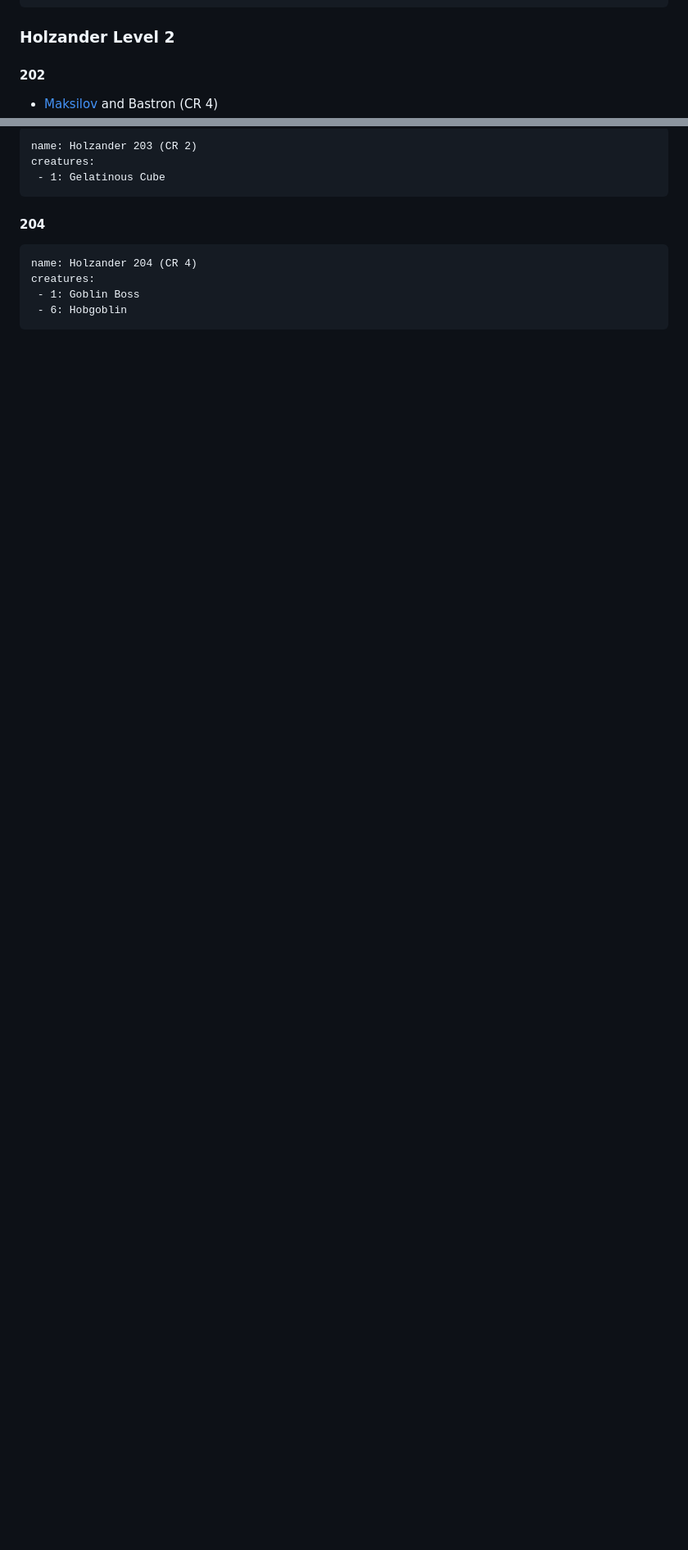
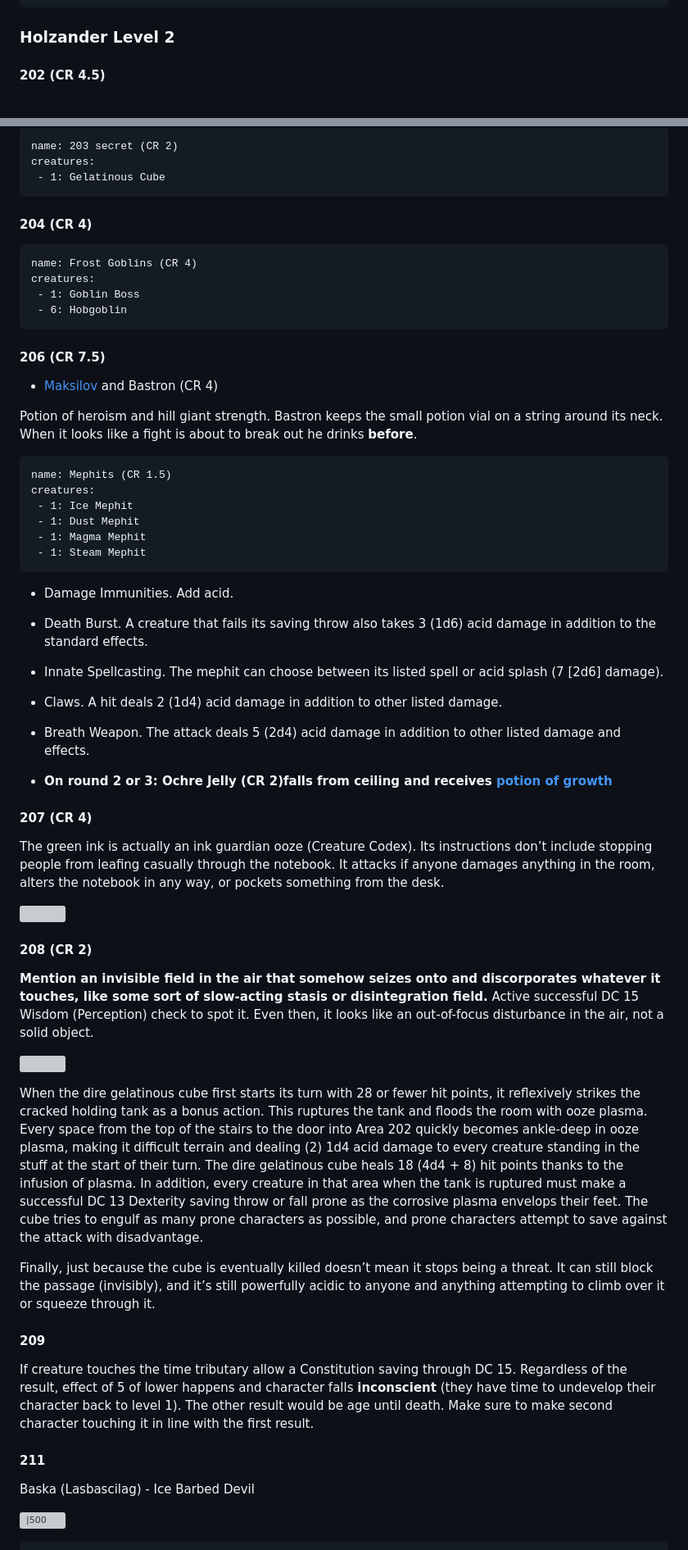
Before and after one commit to terra-campaigns/arrival, a Markdown page: campaign/part02/chap007.md, 2 parts joined by grey strips. Shown: that part at 82% size. GitHub-like rendering; blank space fills up the shorter version; grey boxes are pictures that could not be loaded.

Commit message:
finished preparing chap007 for open world

````diff
--- a/campaign/part02/chap007.md
+++ b/campaign/part02/chap007.md
@@ -300,7 +306,6 @@ creatures:
 
 ### Holzander Level 2
 
-#### 202
+#### 202 (CR 4.5)
 
-- [Maksilov](../npcs/maksilov.md) and Bastron (CR 4)
 - Jelly hybrid (CR 3)
@@ -330,15 +336,64 @@ creatures:
 
 ```encounter
-name: Holzander 203 (CR 2)
+name: 203 secret (CR 2)
 creatures:
  - 1: Gelatinous Cube
 ```
 
-#### 204
+#### 204 (CR 4)
 
 ```encounter
-name: Holzander 204 (CR 4)
+name: Frost Goblins (CR 4)
 creatures:
  - 1: Goblin Boss
  - 6: Hobgoblin
 ```
+
+#### 206 (CR 7.5)
+
+- [Maksilov](../npcs/maksilov.md) and Bastron (CR 4)
+
+Potion of heroism and hill giant strength. Bastron keeps the small potion vial on a string around its neck. When it looks like a fight is about to break out he drinks **before**.
+
+```encounter
+name: Mephits (CR 1.5)
+creatures:
+ - 1: Ice Mephit
+ - 1: Dust Mephit
+ - 1: Magma Mephit
+ - 1: Steam Mephit
+```
+- Damage Immunities. Add acid.
+- Death Burst. A creature that fails its saving throw also takes 3 (1d6) acid damage in addition to the standard effects.
+- Innate Spellcasting. The mephit can choose between its listed spell or acid splash (7 [2d6] damage).
+- Claws. A hit deals 2 (1d4) acid damage in addition to other listed damage.
+- Breath Weapon. The attack deals 5 (2d4) acid damage in addition to other listed damage and effects.
+
+- **On round 2 or 3: Ochre Jelly (CR 2)falls from ceiling and receives [potion of growth](https://roll20.net/compendium/dnd5e/Enlarge%20Reduce?expansion=0#content)**
+
+#### 207 (CR 4)
+
+The green ink is actually an ink guardian ooze (Creature Codex). Its instructions don’t include stopping people from leafing casually through the notebook. It attacks if anyone damages anything in the room, alters the notebook in any way, or pockets something from the desk.
+
+![](https://i.imgur.com/imx9xUM.png)
+
+#### 208 (CR 2)
+
+**Mention an invisible field in the air that somehow seizes onto and discorporates whatever it touches, like some sort of slow-acting stasis or disintegration field.** Active successful DC 15 Wisdom (Perception) check to spot it. Even then, it looks like an out-of-focus disturbance in the air, not a solid object.
+
+![](https://i.imgur.com/55qmtZe.png)
+
+When the dire gelatinous cube first starts its turn with 28 or fewer hit points, it reflexively strikes the cracked holding tank as a bonus action. This ruptures the tank and floods the room with ooze plasma. Every space from the top of the stairs to the door into Area 202 quickly becomes ankle-deep in ooze plasma, making it difficult terrain and dealing (2) 1d4 acid damage to every creature standing in the stuff at the start of their turn. The dire gelatinous cube heals 18 (4d4 + 8) hit points thanks to the infusion of plasma. In addition, every creature in that area when the tank is ruptured must make a successful DC 13 Dexterity saving throw or fall prone as the corrosive plasma envelops their feet. The cube tries to engulf as many prone characters as possible, and prone characters attempt to save against the attack with disadvantage.
+
+Finally, just because the cube is eventually killed doesn’t mean it stops being a threat. It can still block the passage (invisibly), and it’s still powerfully acidic to anyone and anything attempting to climb over it or squeeze through it.
+
+#### 209
+
+If creature touches the time tributary allow a Constitution saving through DC 15. Regardless of the result, effect of 5 of lower happens and character falls **inconscient** (they have time to undevelop their character back to level 1). The other result would be age until death. Make sure to make second character touching it in line with the first result.
+
+#### 211
+
+Baska (Lasbascilag) - Ice Barbed Devil
+
+![|500](https://i.imgur.com/rV7eNk6.png)
+
````
Also changed, not shown: other parts of campaign/part02/chap007.md (+44 -16 lines), campaign/npcs/cagothze.md (added, +62 -0 lines), campaign/npcs/maksilov.md (+4 -1 lines).
